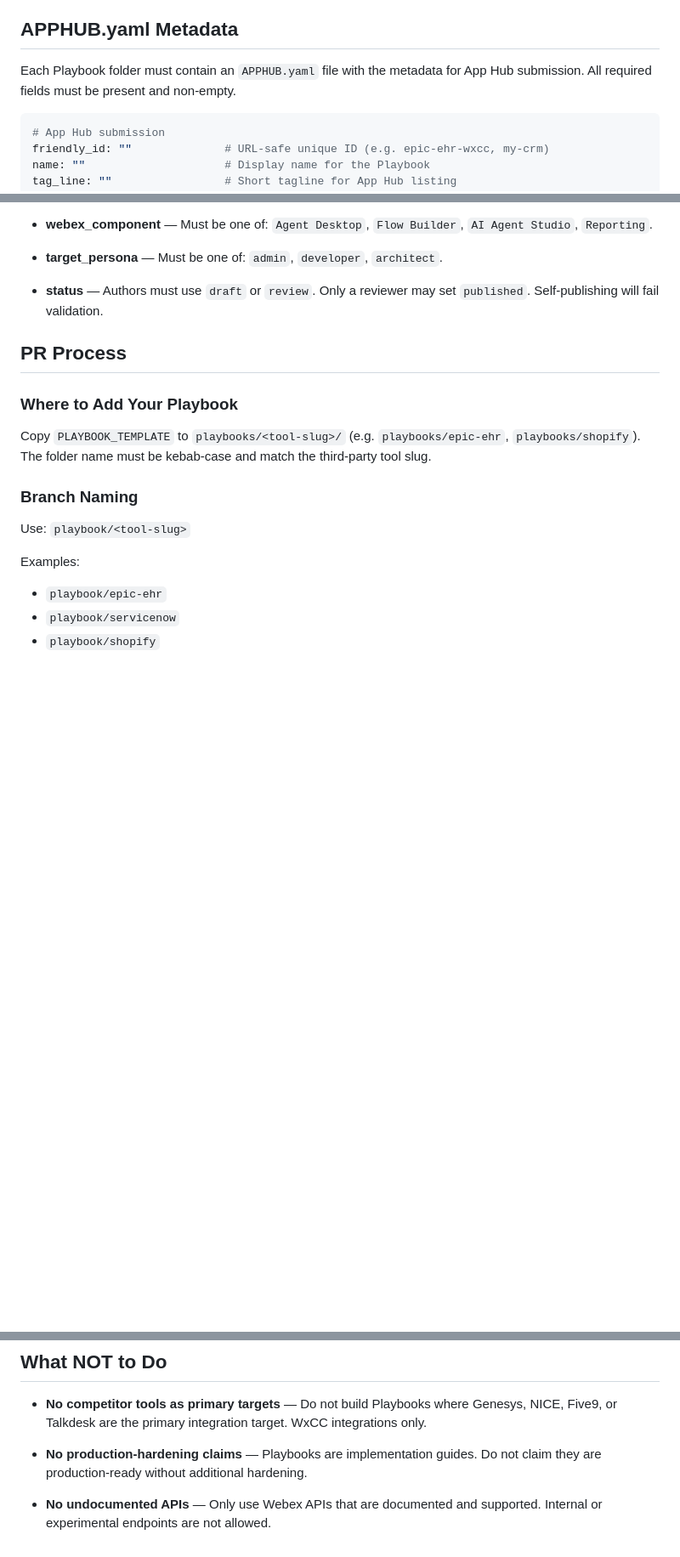
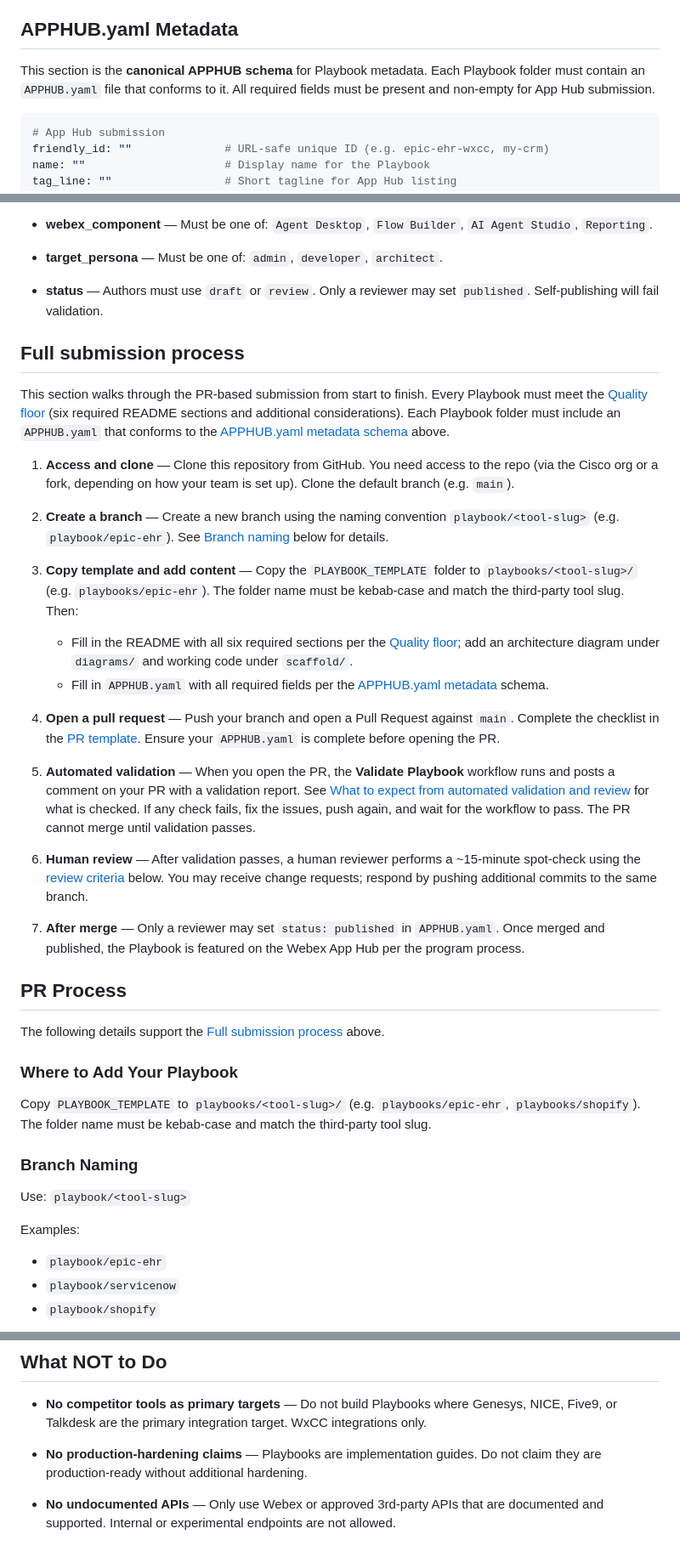
Before and after one commit to webex/WebexPlaybooks, a Markdown page: CONTRIBUTING.md, 3 parts joined by grey strips. Shown at 85% size. GitHub-like rendering; blank space fills up the shorter version.

````diff
--- a/CONTRIBUTING.md
+++ b/CONTRIBUTING.md
@@ -67,8 +86,9 @@ solutions.
 
 ## APPHUB.yaml Metadata
 
-Each Playbook folder must contain an `APPHUB.yaml` file with the metadata for
-App Hub submission. All required fields must be present and non-empty.
+This section is the **canonical APPHUB schema** for Playbook metadata. Each
+Playbook folder must contain an `APPHUB.yaml` file that conforms to it. All
+required fields must be present and non-empty for App Hub submission.
 
 ```yaml
 # App Hub submission
@@ -134,7 +154,43 @@ submission_date: ""          # ISO date (e.g. 2025-03-01)
 - **status** — Authors must use `draft` or `review`. Only a reviewer may set
   `published`. Self-publishing will fail validation.
 
+## Full submission process
+
+This section walks through the PR-based submission from start to finish. Every
+Playbook must meet the [Quality floor](#quality-floor) (six required README
+sections and additional considerations). Each Playbook folder must include an
+`APPHUB.yaml` that conforms to the [APPHUB.yaml metadata schema](#apphubyaml-metadata) above.
+
+1. **Access and clone** — Clone this repository from GitHub. You need access to
+   the repo (via the Cisco org or a fork, depending on how your team is set
+   up). Clone the default branch (e.g. `main`).
+
+2. **Create a branch** — Create a new branch using the naming convention
+   `playbook/<tool-slug>` (e.g. `playbook/epic-ehr`). See [Branch naming](#branch-naming) below for details.
+
+3. **Copy template and add content** — Copy the `PLAYBOOK_TEMPLATE` folder to
+   `playbooks/<tool-slug>/` (e.g. `playbooks/epic-ehr`). The folder name must be
+   kebab-case and match the third-party tool slug. Then:
+   - Fill in the README with all six required sections per the [Quality floor](#quality-floor); add an architecture diagram under `diagrams/` and working code under `scaffold/`.
+   - Fill in `APPHUB.yaml` with all required fields per the [APPHUB.yaml metadata](#apphubyaml-metadata) schema.
+
+4. **Open a pull request** — Push your branch and open a Pull Request against
+   `main`. Complete the checklist in the [PR template](.github/pull_request_template.md). Ensure your `APPHUB.yaml` is complete before opening the PR.
+
+5. **Automated validation** — When you open the PR, the **Validate Playbook**
+   workflow runs and posts a comment on your PR with a validation report. See
+   [What to expect from automated validation and review](#what-to-expect-from-automated-validation-and-review) for what is checked. If any check fails, fix the issues, push again, and wait for the workflow to pass. The PR cannot merge until validation passes.
+
+6. **Human review** — After validation passes, a human reviewer performs a
+   ~15-minute spot-check using the [review criteria](#review-criteria) below. You may receive change requests; respond by pushing additional commits to the same branch.
+
+7. **After merge** — Only a reviewer may set `status: published` in
+   `APPHUB.yaml`. Once merged and published, the Playbook is featured on the
+   Webex App Hub per the program process.
+
 ## PR Process
+
+The following details support the [Full submission process](#full-submission-process) above.
 
 ### Where to Add Your Playbook
 
@@ -198,5 +276,4 @@ Webex developer documentation. Do not reference unsupported or internal APIs.
 - **No production-hardening claims** — Playbooks are implementation guides. Do
   not claim they are production-ready without additional hardening.
 
-- **No undocumented APIs** — Only use Webex APIs that are documented and
-  supported. Internal or experimental endpoints are not allowed.
+- **No undocumented APIs** — Only use Webex or approved 3rd-party APIs that are documented and supported. Internal or experimental endpoints are not allowed.
````
Also changed, not shown: other parts of CONTRIBUTING.md (+43 -2 lines).
